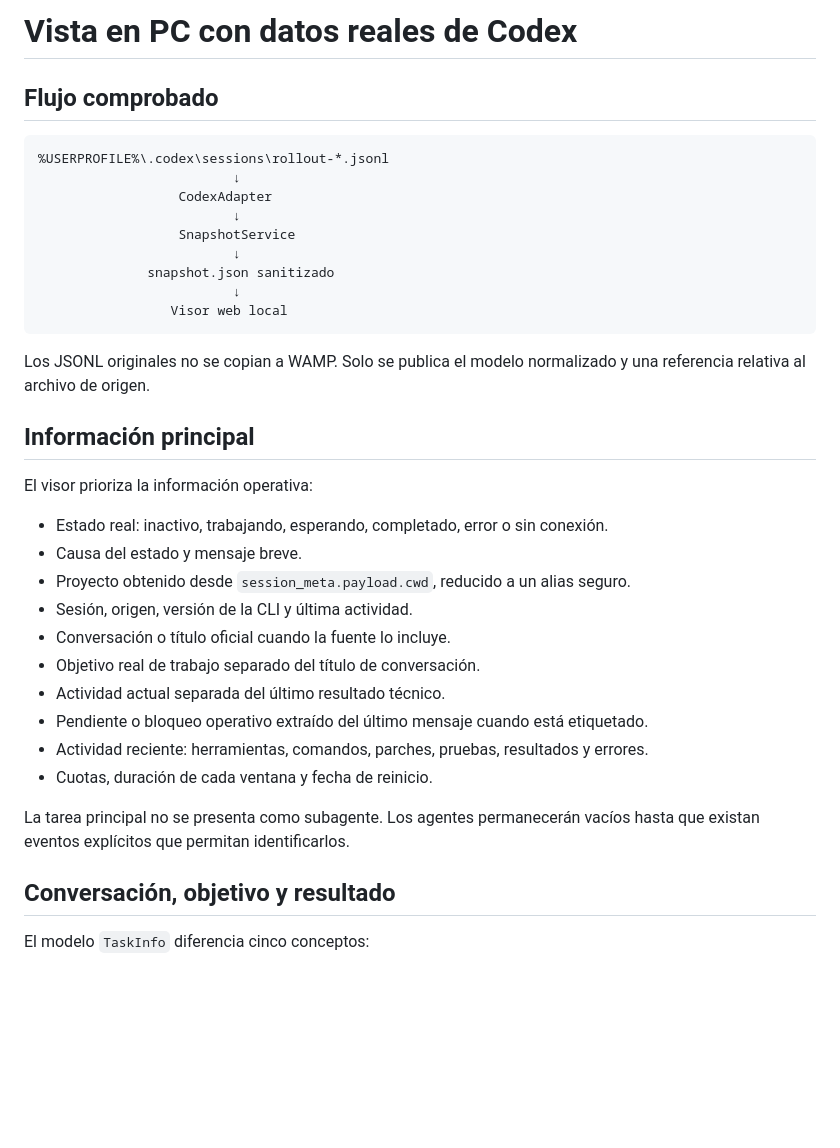
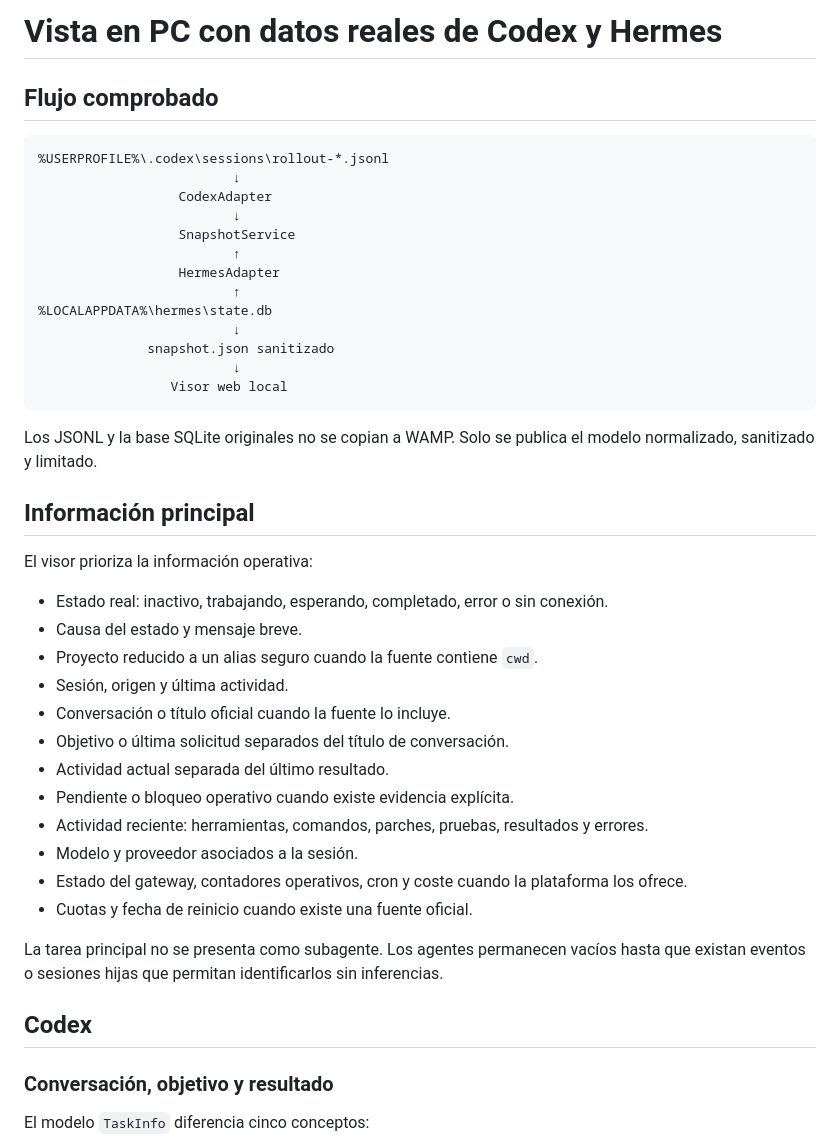
Before and after one commit to djSaBaS/agent-control-hub, a Markdown page: docs/pc-preview.md, the part around one of its changes. Drawn GitHub-style; blank space fills up the shorter version.

````diff
--- a/docs/pc-preview.md
+++ b/docs/pc-preview.md
@@ -1,4 +1,4 @@
-# Vista en PC con datos reales de Codex
+# Vista en PC con datos reales de Codex y Hermes
 
 ## Flujo comprobado
 
@@ -8,13 +8,17 @@
                   CodexAdapter
                          ↓
                   SnapshotService
+                         ↑
+                  HermesAdapter
+                         ↑
+%LOCALAPPDATA%\hermes\state.db
                          ↓
               snapshot.json sanitizado
                          ↓
                  Visor web local
 ```
 
-Los JSONL originales no se copian a WAMP. Solo se publica el modelo normalizado y una referencia relativa al archivo de origen.
+Los JSONL y la base SQLite originales no se copian a WAMP. Solo se publica el modelo normalizado, sanitizado y limitado.
 
 ## Información principal
 
@@ -22,18 +26,22 @@ El visor prioriza la información operativa:
 
 - Estado real: inactivo, trabajando, esperando, completado, error o sin conexión.
 - Causa del estado y mensaje breve.
-- Proyecto obtenido desde `session_meta.payload.cwd`, reducido a un alias seguro.
-- Sesión, origen, versión de la CLI y última actividad.
+- Proyecto reducido a un alias seguro cuando la fuente contiene `cwd`.
+- Sesión, origen y última actividad.
 - Conversación o título oficial cuando la fuente lo incluye.
-- Objetivo real de trabajo separado del título de conversación.
-- Actividad actual separada del último resultado técnico.
-- Pendiente o bloqueo operativo extraído del último mensaje cuando está etiquetado.
+- Objetivo o última solicitud separados del título de conversación.
+- Actividad actual separada del último resultado.
+- Pendiente o bloqueo operativo cuando existe evidencia explícita.
 - Actividad reciente: herramientas, comandos, parches, pruebas, resultados y errores.
-- Cuotas, duración de cada ventana y fecha de reinicio.
+- Modelo y proveedor asociados a la sesión.
+- Estado del gateway, contadores operativos, cron y coste cuando la plataforma los ofrece.
+- Cuotas y fecha de reinicio cuando existe una fuente oficial.
 
-La tarea principal no se presenta como subagente. Los agentes permanecerán vacíos hasta que existan eventos explícitos que permitan identificarlos.
+La tarea principal no se presenta como subagente. Los agentes permanecen vacíos hasta que existan eventos o sesiones hijas que permitan identificarlos sin inferencias.
 
-## Conversación, objetivo y resultado
+## Codex
+
+### Conversación, objetivo y resultado
 
 El modelo `TaskInfo` diferencia cinco conceptos:
 
````
Also changed, not shown: other parts of docs/pc-preview.md (+66 -9 lines).
